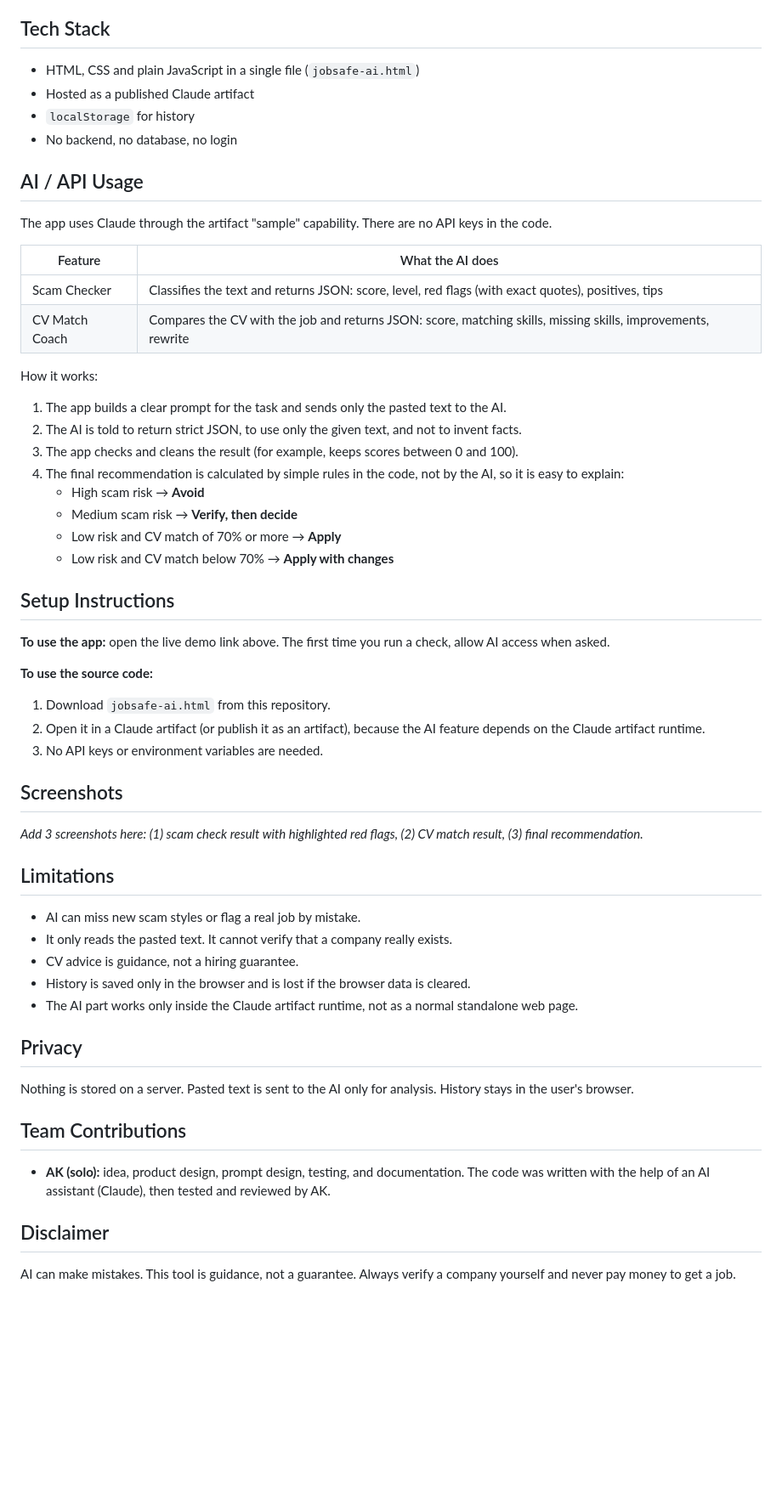
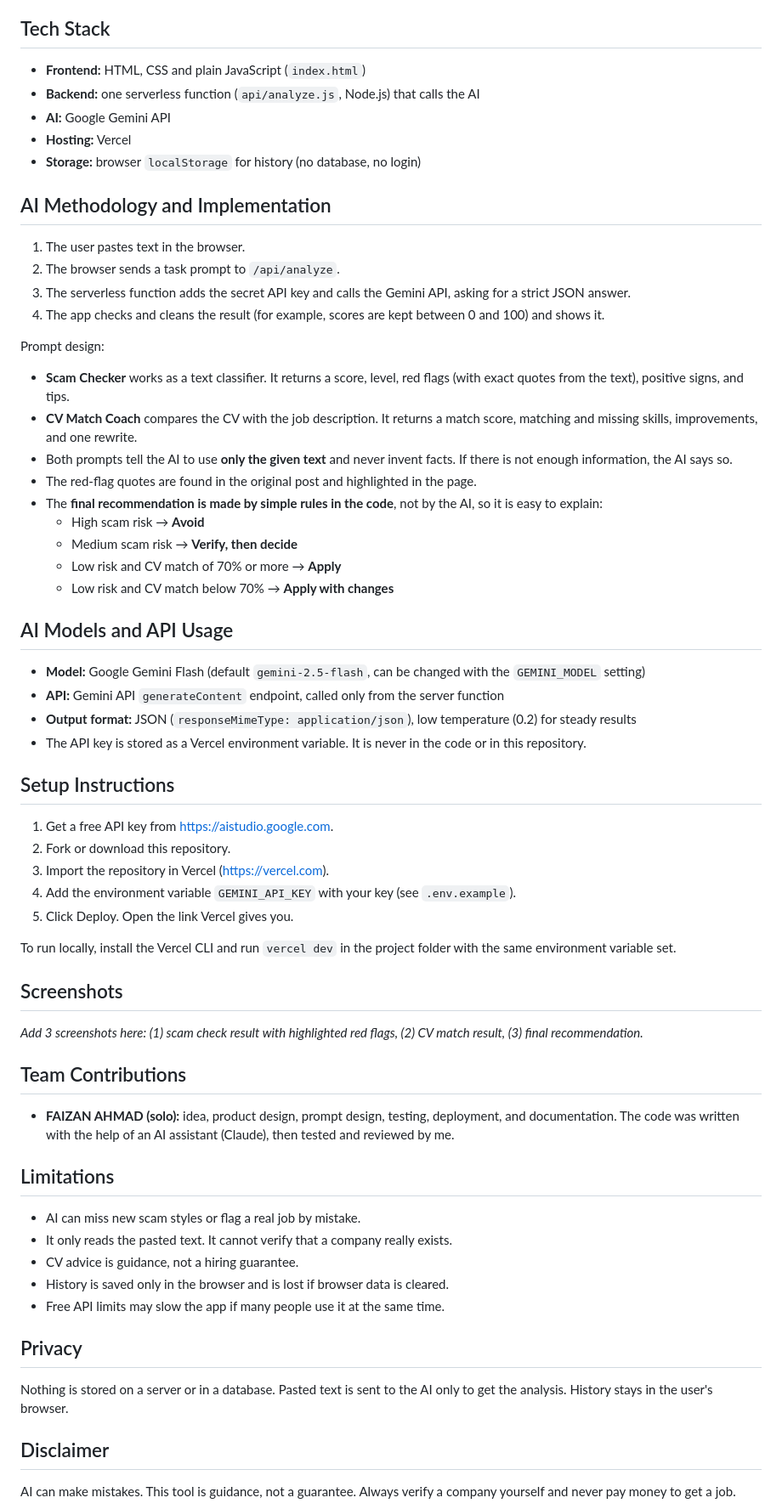
Before and after one commit to Jobsafe/jobsafe-ai-, a Markdown page: README.md, the part around one of its changes. Shown at 85% size. GitHub-like rendering; blank space fills up the shorter version.

Commit message:
Revise README for demo link and project details
Updated the README to reflect changes in the demo link, tech stack, AI methodology, setup instructions, and team contributions.

```diff
--- a/README.md
+++ b/README.md
@@ -33,60 +33,67 @@ JobSafe AI lets the user paste a job post (or a recruiter message) and, optional
 
 ## Tech Stack
 
-- HTML, CSS and plain JavaScript in a single file (`jobsafe-ai.html`)
-- Hosted as a published Claude artifact
-- `localStorage` for history
-- No backend, no database, no login
+- **Frontend:** HTML, CSS and plain JavaScript (`index.html`)
+- **Backend:** one serverless function (`api/analyze.js`, Node.js) that calls the AI
+- **AI:** Google Gemini API
+- **Hosting:** Vercel
+- **Storage:** browser `localStorage` for history (no database, no login)
 
-## AI / API Usage
+## AI Methodology and Implementation
 
-The app uses Claude through the artifact "sample" capability. There are no API keys in the code.
+1. The user pastes text in the browser.
+2. The browser sends a task prompt to `/api/analyze`.
+3. The serverless function adds the secret API key and calls the Gemini API, asking for a strict JSON answer.
+4. The app checks and cleans the result (for example, scores are kept between 0 and 100) and shows it.
 
-| Feature | What the AI does |
-|---|---|
-| Scam Checker | Classifies the text and returns JSON: score, level, red flags (with exact quotes), positives, tips |
-| CV Match Coach | Compares the CV with the job and returns JSON: score, matching skills, missing skills, improvements, rewrite |
+Prompt design:
 
-How it works:
+- **Scam Checker** works as a text classifier. It returns a score, level, red flags (with exact quotes from the text), positive signs, and tips.
+- **CV Match Coach** compares the CV with the job description. It returns a match score, matching and missing skills, improvements, and one rewrite.
+- Both prompts tell the AI to use **only the given text** and never invent facts. If there is not enough information, the AI says so.
+- The red-flag quotes are found in the original post and highlighted in the page.
+- The **final recommendation is made by simple rules in the code**, not by the AI, so it is easy to explain:
+  - High scam risk → **Avoid**
+  - Medium scam risk → **Verify, then decide**
+  - Low risk and CV match of 70% or more → **Apply**
+  - Low risk and CV match below 70% → **Apply with changes**
 
-1. The app builds a clear prompt for the task and sends only the pasted text to the AI.
-2. The AI is told to return strict JSON, to use only the given text, and not to invent facts.
-3. The app checks and cleans the result (for example, keeps scores between 0 and 100).
-4. The final recommendation is calculated by simple rules in the code, not by the AI, so it is easy to explain:
-   - High scam risk → **Avoid**
-   - Medium scam risk → **Verify, then decide**
-   - Low risk and CV match of 70% or more → **Apply**
-   - Low risk and CV match below 70% → **Apply with changes**
+## AI Models and API Usage
+
+- **Model:** Google Gemini Flash (default `gemini-2.5-flash`, can be changed with the `GEMINI_MODEL` setting)
+- **API:** Gemini API `generateContent` endpoint, called only from the server function
+- **Output format:** JSON (`responseMimeType: application/json`), low temperature (0.2) for steady results
+- The API key is stored as a Vercel environment variable. It is never in the code or in this repository.
 
 ## Setup Instructions
 
-**To use the app:** open the live demo link above. The first time you run a check, allow AI access when asked.
+1. Get a free API key from https://aistudio.google.com.
+2. Fork or download this repository.
+3. Import the repository in Vercel (https://vercel.com).
+4. Add the environment variable `GEMINI_API_KEY` with your key (see `.env.example`).
+5. Click Deploy. Open the link Vercel gives you.
 
-**To use the source code:**
-
-1. Download `jobsafe-ai.html` from this repository.
-2. Open it in a Claude artifact (or publish it as an artifact), because the AI feature depends on the Claude artifact runtime.
-3. No API keys or environment variables are needed.
+To run locally, install the Vercel CLI and run `vercel dev` in the project folder with the same environment variable set.
 
 ## Screenshots
 
 _Add 3 screenshots here: (1) scam check result with highlighted red flags, (2) CV match result, (3) final recommendation._
+
+## Team Contributions
+
+- **FAIZAN AHMAD (solo):** idea, product design, prompt design, testing, deployment, and documentation. The code was written with the help of an AI assistant (Claude), then tested and reviewed by me.
 
 ## Limitations
 
 - AI can miss new scam styles or flag a real job by mistake.
 - It only reads the pasted text. It cannot verify that a company really exists.
 - CV advice is guidance, not a hiring guarantee.
-- History is saved only in the browser and is lost if the browser data is cleared.
-- The AI part works only inside the Claude artifact runtime, not as a normal standalone web page.
+- History is saved only in the browser and is lost if browser data is cleared.
+- Free API limits may slow the app if many people use it at the same time.
 
 ## Privacy
 
-Nothing is stored on a server. Pasted text is sent to the AI only for analysis. History stays in the user's browser.
-
-## Team Contributions
-
-- **AK (solo):** idea, product design, prompt design, testing, and documentation. The code was written with the help of an AI assistant (Claude), then tested and reviewed by AK.
+Nothing is stored on a server or in a database. Pasted text is sent to the AI only to get the analysis. History stays in the user's browser.
 
 ## Disclaimer
 
```
Also changed, not shown: other parts of README.md (+1 -1 lines).
